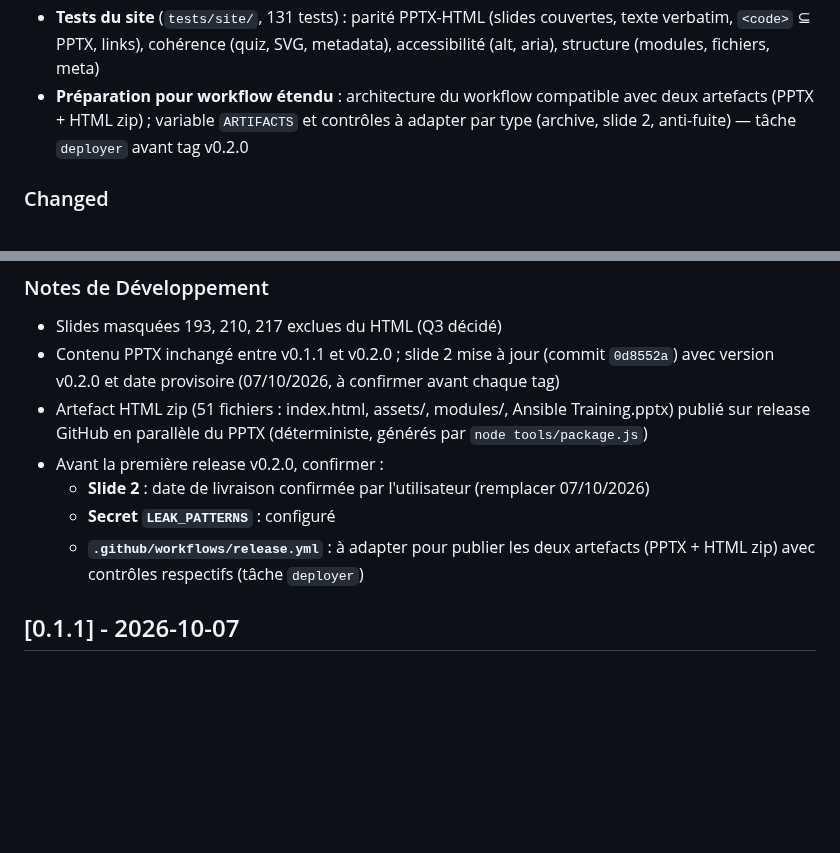
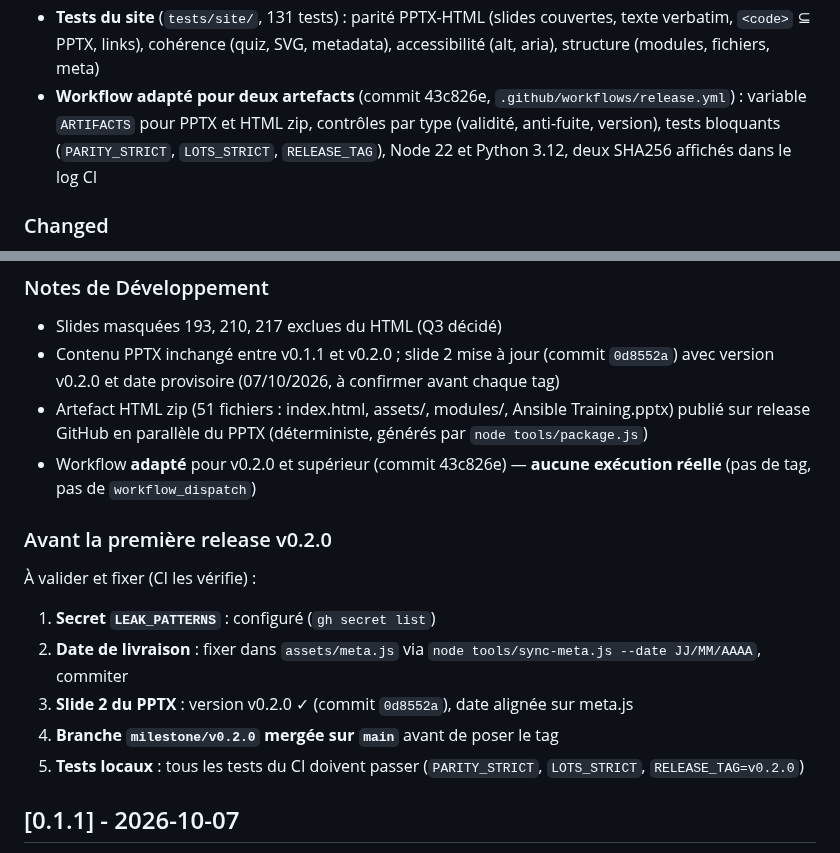
Before and after one commit to CCoupel/ansible-training, a Markdown page: CHANGELOG.md, 2 parts joined by grey strips. Rendered like a GitHub page; blank space fills up the shorter version.

Commit message:
docs(changelog): workflow adapté (43c826e) — deux assets, contrôles bloquants
- release.yml adapté pour publier PPTX et HTML zip
- Contrôles bloquants : PARITY_STRICT, LOTS_STRICT, RELEASE_TAG
- Node 22, Python 3.12, secret LEAK_PATTERNS requis
- Prérequis avant tag : date, slide 2, merge sur main, tests locaux
- Workflow pas exécuté (pas de tag, pas de dispatch)

```diff
--- a/CHANGELOG.md
+++ b/CHANGELOG.md
@@ -28,7 +28,7 @@ Version HTML interactive du support de formation : 15 modules répartis en 217 s
   - `tools/check_links.py` : audit des 100 URL externes du site et du PPTX
 - **Conventions de conversion PPTX → HTML** (`CONVENTIONS.md`) : verbatim du texte, blocs (code, bullets, table, lab/reveal, SVG, gallery, quiz), notes étiquetées du formateur, exceptions de parité (2 liens masqués)
 - **Tests du site** (`tests/site/`, 131 tests) : parité PPTX-HTML (slides couvertes, texte verbatim, `<code>` ⊆ PPTX, links), cohérence (quiz, SVG, metadata), accessibilité (alt, aria), structure (modules, fichiers, meta)
-- **Préparation pour workflow étendu** : architecture du workflow compatible avec deux artefacts (PPTX + HTML zip) ; variable `ARTIFACTS` et contrôles à adapter par type (archive, slide 2, anti-fuite) — tâche `deployer` avant tag v0.2.0
+- **Workflow adapté pour deux artefacts** (commit 43c826e, `.github/workflows/release.yml`) : variable `ARTIFACTS` pour PPTX et HTML zip, contrôles par type (validité, anti-fuite, version), tests bloquants (`PARITY_STRICT`, `LOTS_STRICT`, `RELEASE_TAG`), Node 22 et Python 3.12, deux SHA256 affichés dans le log CI
 
 ### Changed
 
@@ -50,10 +50,16 @@ Version HTML interactive du support de formation : 15 modules répartis en 217 s
 - Slides masquées 193, 210, 217 exclues du HTML (Q3 décidé)
 - Contenu PPTX inchangé entre v0.1.1 et v0.2.0 ; slide 2 mise à jour (commit `0d8552a`) avec version v0.2.0 et date provisoire (07/10/2026, à confirmer avant chaque tag)
 - Artefact HTML zip (51 fichiers : index.html, assets/, modules/, Ansible Training.pptx) publié sur release GitHub en parallèle du PPTX (déterministe, générés par `node tools/package.js`)
-- Avant la première release v0.2.0, confirmer :
-  - **Slide 2** : date de livraison confirmée par l'utilisateur (remplacer 07/10/2026)
-  - **Secret `LEAK_PATTERNS`** : configuré
-  - **`.github/workflows/release.yml`** : à adapter pour publier les deux artefacts (PPTX + HTML zip) avec contrôles respectifs (tâche `deployer`)
+- Workflow **adapté** pour v0.2.0 et supérieur (commit 43c826e) — **aucune exécution réelle** (pas de tag, pas de `workflow_dispatch`)
+
+### Avant la première release v0.2.0
+
+À valider et fixer (CI les vérifie) :
+1. **Secret `LEAK_PATTERNS`** : configuré (`gh secret list`)
+2. **Date de livraison** : fixer dans `assets/meta.js` via `node tools/sync-meta.js --date JJ/MM/AAAA`, commiter
+3. **Slide 2 du PPTX** : version v0.2.0 ✓ (commit `0d8552a`), date alignée sur meta.js
+4. **Branche `milestone/v0.2.0` mergée sur `main`** avant de poser le tag
+5. **Tests locaux** : tous les tests du CI doivent passer (`PARITY_STRICT`, `LOTS_STRICT`, `RELEASE_TAG=v0.2.0`)
 
 ## [0.1.1] - 2026-10-07
 
```
